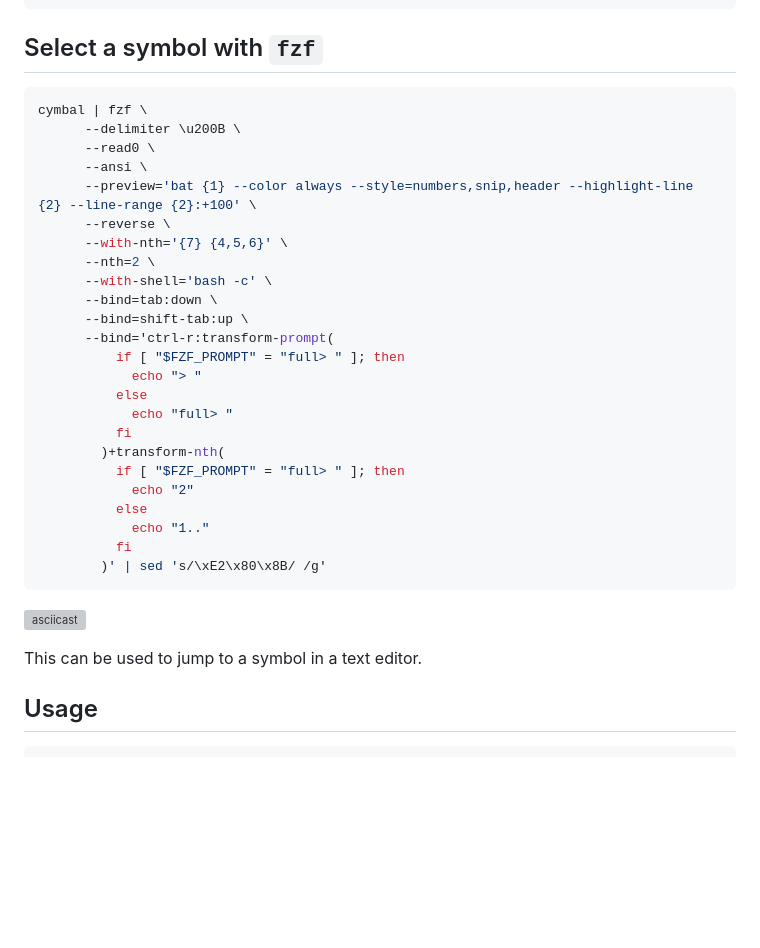
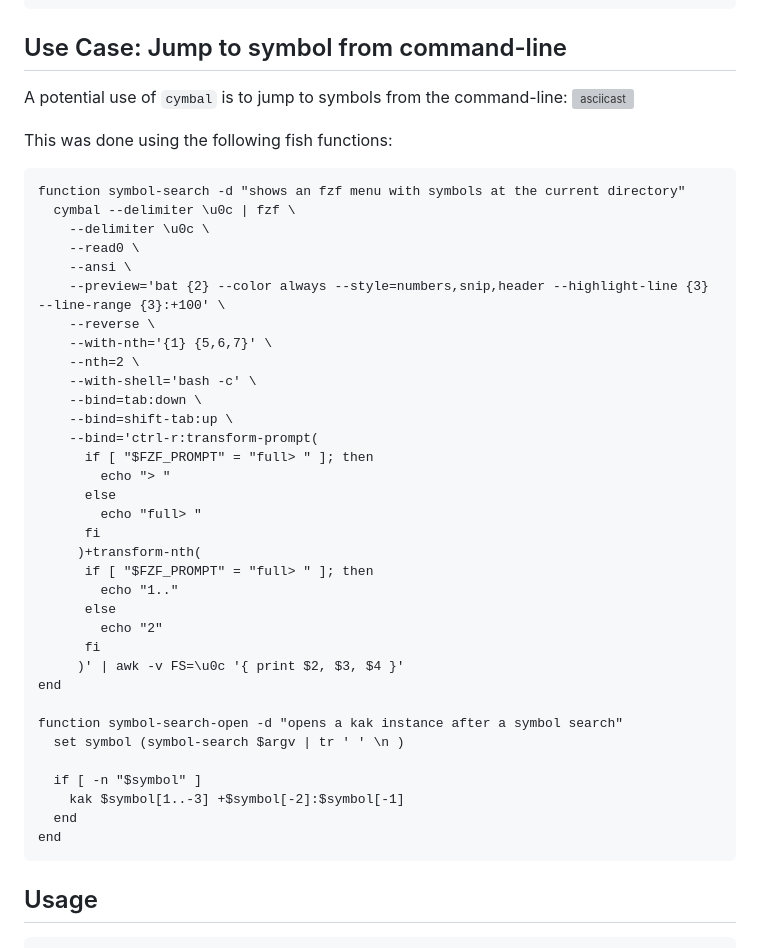
Before and after one commit to enricozb/cymbal, a Markdown page: readme.md, the part around the change. GitHub-like rendering; blank space fills up the shorter version; grey boxes are pictures that could not be loaded.

````diff
--- a/readme.md
+++ b/readme.md
@@ -18,36 +18,47 @@ $ cymbal --delimiter ' ' --separator \n
 ...
 ```
 
-## Select a symbol with `fzf`
-```sh
-cymbal | fzf \
-      --delimiter \u200B \
-      --read0 \
-      --ansi \
-      --preview='bat {1} --color always --style=numbers,snip,header --highlight-line {2} --line-range {2}:+100' \
-      --reverse \
-      --with-nth='{7} {4,5,6}' \
-      --nth=2 \
-      --with-shell='bash -c' \
-      --bind=tab:down \
-      --bind=shift-tab:up \
-      --bind='ctrl-r:transform-prompt(
-          if [ "$FZF_PROMPT" = "full> " ]; then
-            echo "> "
-          else
-            echo "full> "
-          fi
-        )+transform-nth(
-          if [ "$FZF_PROMPT" = "full> " ]; then
-            echo "2"
-          else
-            echo "1.."
-          fi
-        )' | sed 's/\xE2\x80\x8B/ /g'
+## Use Case: Jump to symbol from command-line
+A potential use of `cymbal` is to jump to symbols from the command-line:
+[![asciicast](https://asciinema.org/a/MzqFoRPvOqTztcuUg1PGWnUup.svg)](https://asciinema.org/a/MzqFoRPvOqTztcuUg1PGWnUup)
+
+This was done using the following fish functions:
+```fish
+function symbol-search -d "shows an fzf menu with symbols at the current directory"
+  cymbal --delimiter \u0c | fzf \
+    --delimiter \u0c \
+    --read0 \
+    --ansi \
+    --preview='bat {2} --color always --style=numbers,snip,header --highlight-line {3} --line-range {3}:+100' \
+    --reverse \
+    --with-nth='{1} {5,6,7}' \
+    --nth=2 \
+    --with-shell='bash -c' \
+    --bind=tab:down \
+    --bind=shift-tab:up \
+    --bind='ctrl-r:transform-prompt(
+      if [ "$FZF_PROMPT" = "full> " ]; then
+        echo "> "
+      else
+        echo "full> "
+      fi
+     )+transform-nth(
+      if [ "$FZF_PROMPT" = "full> " ]; then
+        echo "1.."
+      else
+        echo "2"
+      fi
+     )' | awk -v FS=\u0c '{ print $2, $3, $4 }'
+end
+
+function symbol-search-open -d "opens a kak instance after a symbol search"
+  set symbol (symbol-search $argv | tr ' ' \n )
+
+  if [ -n "$symbol" ]
+    kak $symbol[1..-3] +$symbol[-2]:$symbol[-1]
+  end
+end
 ```
-[![asciicast](https://asciinema.org/a/7kXvTMQiEEn8Pnb3GXaslUa3G.svg)](https://asciinema.org/a/7kXvTMQiEEn8Pnb3GXaslUa3G)
-
-This can be used to jump to a symbol in a text editor.
 
 ## Usage
 ```
````
